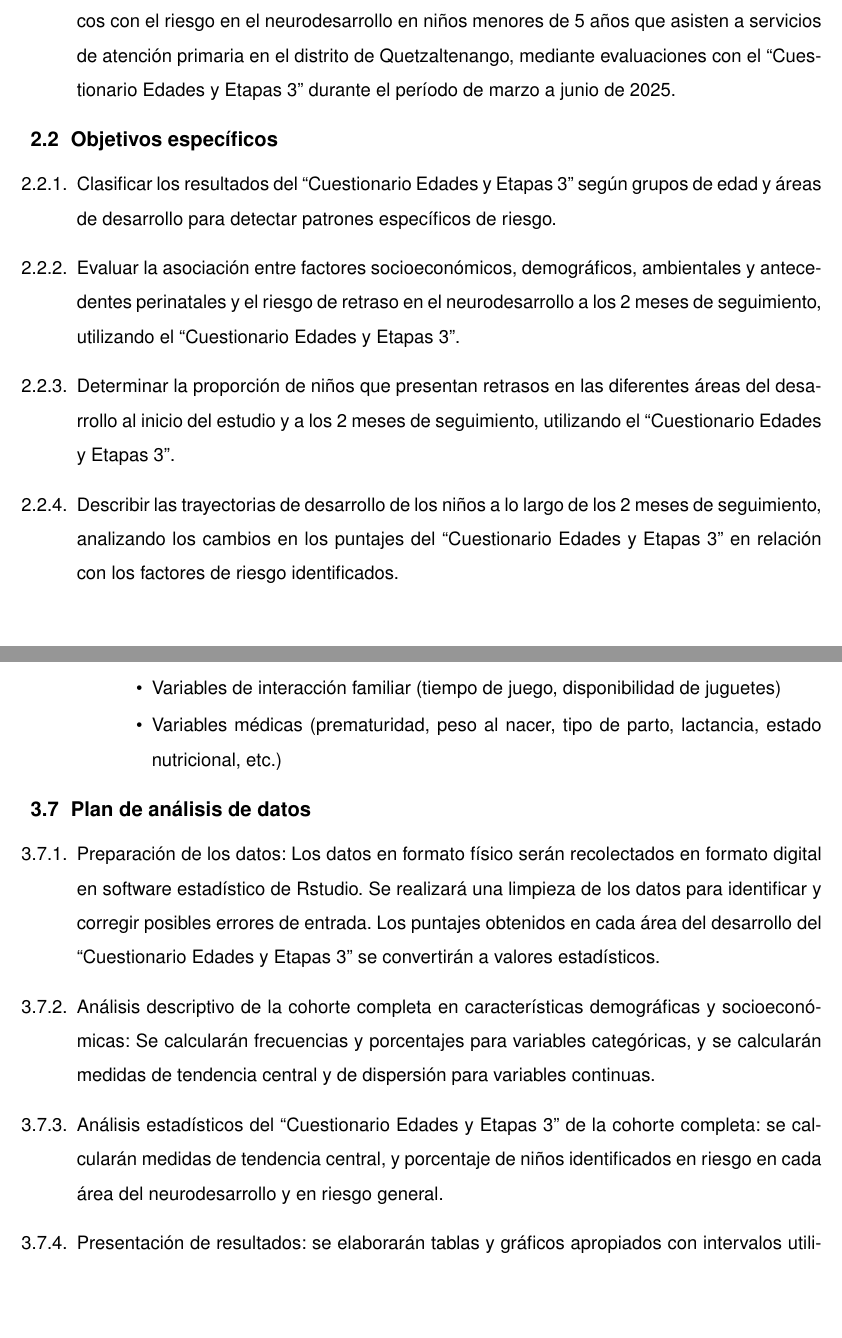
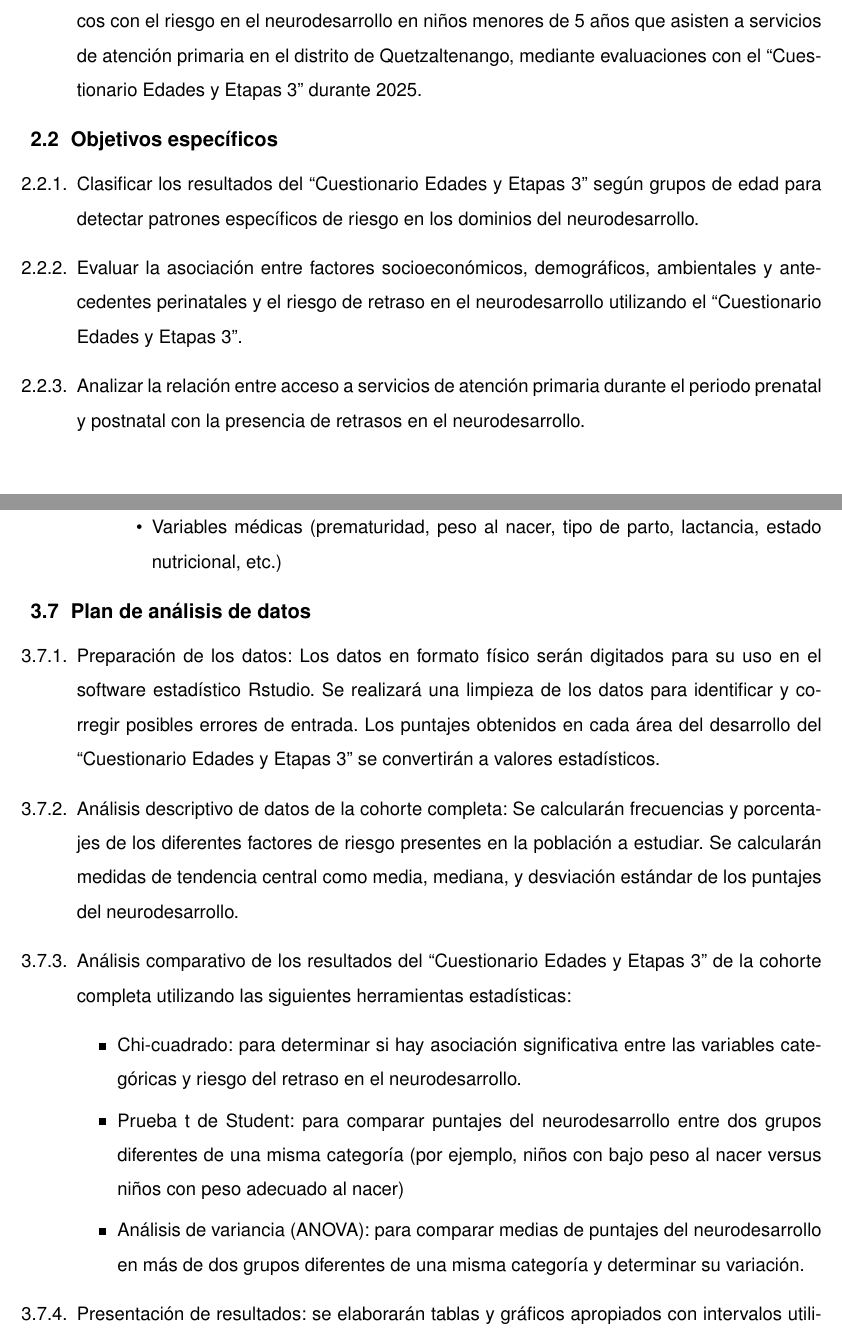
Before and after one commit to dxnst/tesis-latex, a LaTeX document (anteproyecto/mydocument.tex): two parts of pages 10 and 15 of 17, joined at a grey line, cut so that both start at the same text, the shorter picture padded with empty space. Compiled offline with pdfLaTeX.

Commit message:
little changes

```diff
--- a/anteproyecto/mydocument.tex
+++ b/anteproyecto/mydocument.tex
@@ -279,36 +279,29 @@ el desarrollo integral de los niños, sensibilizando a las autoridades y
 profesionales de la salud sobre la importancia de una intervención temprana y
 costo efectiva en la primera infancia.
 
-	\chapter{Objetivos}
+\chapter{Objetivos}
 \section{Objetivo general}
 \begin{enumerate}
-	\item
-Establecer la asociación entre factores sociodemográficos, económicos,
-familiares y médicos con el riesgo en el neurodesarrollo en niños menores de 5
-años que asisten a servicios de atención primaria en el distrito de
-Quetzaltenango, mediante evaluaciones con el \asq\ durante el período de
-\tiempito.
+	\item Establecer la asociación entre factores sociodemográficos,
+	económicos, familiares y médicos con el riesgo en el neurodesarrollo en
+	niños menores de 5 años que asisten a servicios de atención primaria en el
+	distrito de Quetzaltenango, mediante evaluaciones con el \asq\ durante
+	2025.
 \end{enumerate}
 \section{Objetivos específicos}
 \begin{enumerate}
-	\item
-Clasificar los resultados del \asq\ según grupos de edad y áreas de desarrollo
-para detectar patrones específicos de riesgo.
-	\item
-Evaluar la asociación entre factores socioeconómicos, demográficos, ambientales
-y antecedentes perinatales y el riesgo de retraso en el neurodesarrollo a los 2
-meses de seguimiento, utilizando el \asq.
-	\item
-Determinar la proporción de niños que presentan retrasos en las diferentes
-áreas del desarrollo al inicio del estudio y a los 2 meses de seguimiento,
-utilizando el \asq.
-	\item
-Describir las trayectorias de desarrollo de los niños a lo largo de los 2 meses
-de seguimiento, analizando los cambios en los puntajes del \asq\ en relación
-con los factores de riesgo identificados.
+	\item Clasificar los resultados del \asq\ según grupos de edad para
+	detectar patrones específicos de riesgo en los dominios del
+	neurodesarrollo.
+	\item Evaluar la asociación entre factores socioeconómicos, demográficos,
+	ambientales y antecedentes perinatales y el riesgo de retraso en el
+	neurodesarrollo utilizando el \asq.
+	\item Analizar la relación entre acceso a servicios de atención primaria
+	durante el periodo prenatal y postnatal con la presencia de retrasos en el
+	neurodesarrollo.
 \end{enumerate}
 
-	\chapter{Población y métodos}
+\chapter{Población y métodos}
 \section{Enfoque y diseño de investigación}
 La investigación tendrá un enfoque cuantitativo, diseño analítico,
 observacional, de cohorte prospectivo.
@@ -508,19 +520,29 @@ suplementación con micronutrientes.
 \section{Plan de análisis de datos}
 \begin{enumerate}
 	\item Preparación de los datos: Los datos en formato físico serán
-	recolectados en formato digital en software estadístico de Rstudio. Se
-	realizará una limpieza de los datos para identificar y corregir posibles
-	errores de entrada. Los puntajes obtenidos en cada área del desarrollo del
-	\asq\ se convertirán a valores estadísticos.
+	digitados para su uso en el software estadístico Rstudio. Se realizará una
+	limpieza de los datos para identificar y corregir posibles errores de
+	entrada. Los puntajes obtenidos en cada área del desarrollo del \asq\ se
+	convertirán a valores estadísticos.
 
-	\item Análisis descriptivo de la cohorte completa en características
-	demográficas y socioeconómicas: Se calcularán frecuencias y porcentajes
-	para variables categóricas, y se calcularán medidas de tendencia central y
-	de dispersión para variables continuas.
+	\item Análisis descriptivo de datos de la cohorte completa: Se calcularán
+	frecuencias y porcentajes de los diferentes factores de riesgo presentes en
+	la población a estudiar. Se calcularán medidas de tendencia central como
+	media, mediana, y desviación estándar de los puntajes del neurodesarrollo.
 
-	\item Análisis estadísticos del \asq\ de la cohorte completa: se calcularán
-	medidas de tendencia central, y porcentaje de niños identificados en riesgo
-	en cada área del neurodesarrollo y en riesgo general.
+	\item Análisis comparativo de los resultados del \asq\ de la cohorte
+	completa utilizando las siguientes herramientas estadísticas:
+		\begin{itemize}
+		\item Chi-cuadrado: para determinar si hay asociación significativa
+		entre las variables categóricas y riesgo del retraso en el
+		neurodesarrollo.
+		\item Prueba t de Student: para comparar puntajes del neurodesarrollo
+		entre dos grupos diferentes de una misma categoría (por ejemplo, niños
+		con bajo peso al nacer versus niños con peso adecuado al nacer)
+		\item Análisis de variancia (ANOVA): para comparar medias de puntajes
+		del neurodesarrollo en más de dos grupos diferentes de una misma
+		categoría y determinar su variación.
+		\end{itemize}
 
 	\item Presentación de resultados: se elaborarán tablas y gráficos
 	apropiados con intervalos utilizando el software Rstudio y paquetes de
```
Also changed, not shown: anteproyecto/mydocument.tex (81 more changed lines).
